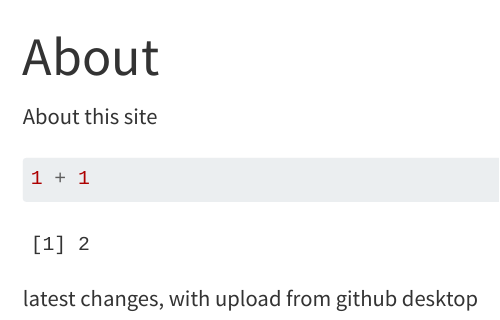
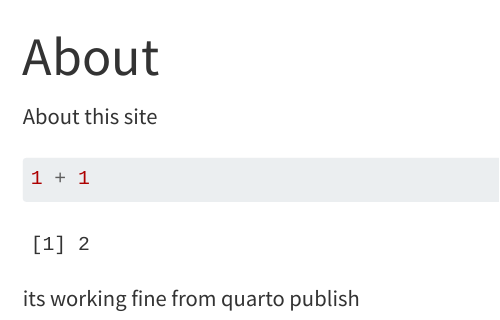
Before and after one commit to kulbhushanchand/kb-website, a Quarto document (about.qmd): the page in a window 1100 px wide, from its top. Rendered offline with R 4.5, knitr and Pandoc in place of Quarto, with nearby package versions; menus at the side of the page are left out.

Commit message:
from rstudio

````diff
--- a/about.qmd
+++ b/about.qmd
@@ -8,4 +8,4 @@ About this site
 1 + 1
 ```
 
-latest changes, with upload from github desktop
+its working fine from quarto publish
````
